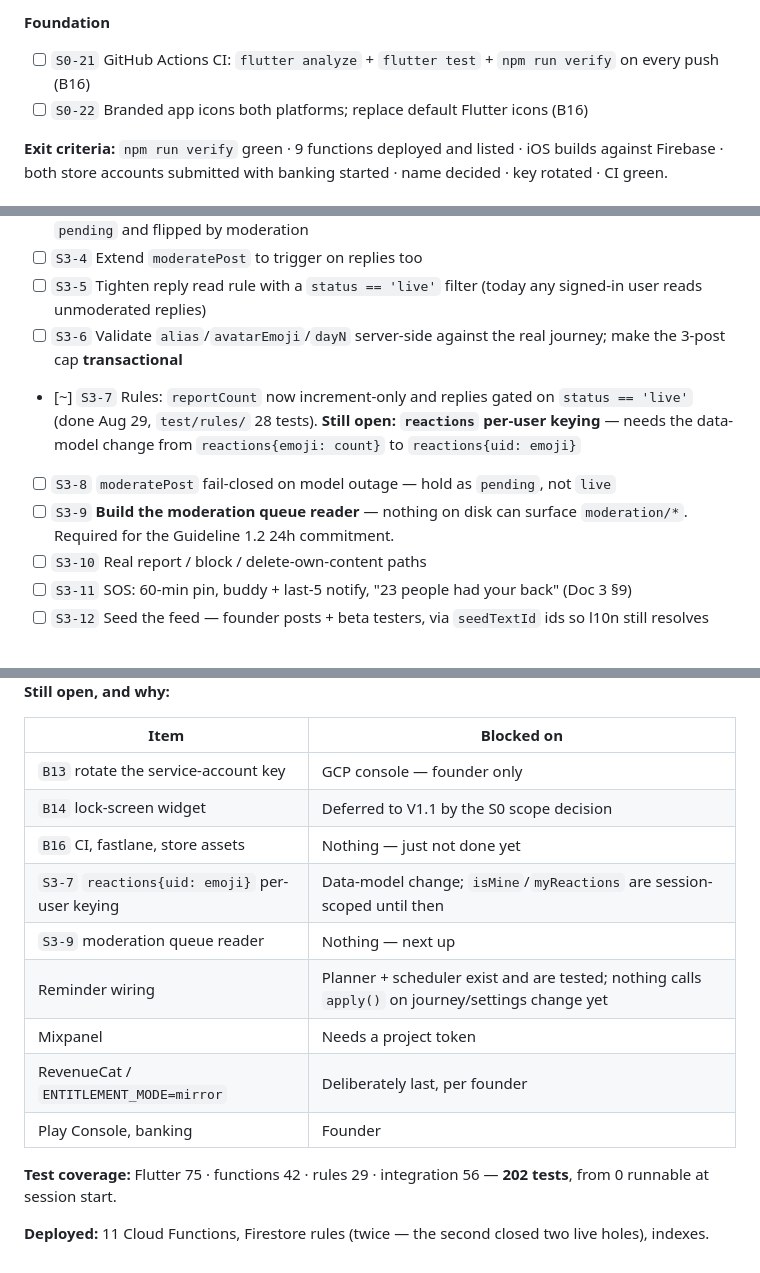
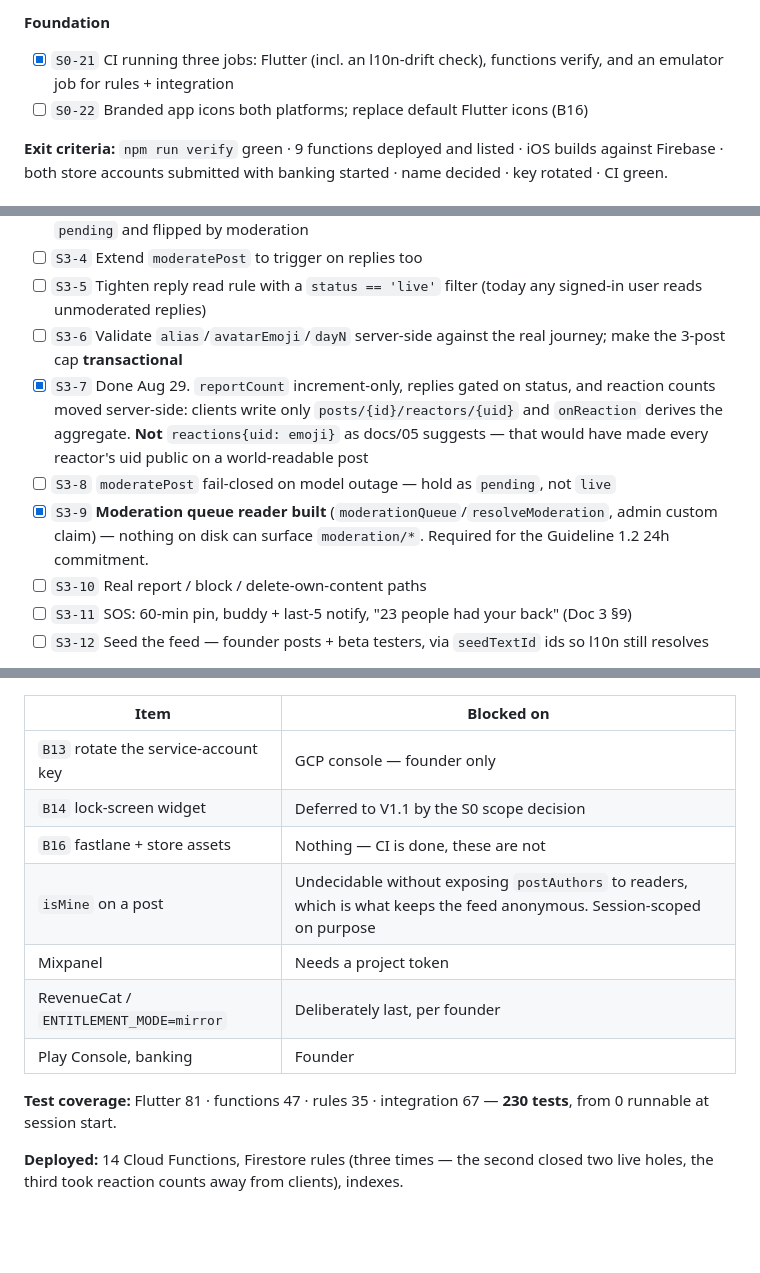
Before and after one commit to CodingWithTashi/cirrus, a Markdown page: docs/08_Sprint_Tracker.md, 3 parts joined by grey strips. GitHub-like rendering; blank space fills up the shorter version.

Commit message:
docs: tracker after the integration pass
S3-7, S3-9 and CI are closed. The remaining "reactions" line was rewritten
rather than ticked, because what shipped is deliberately not what docs/05
proposed and the reason should outlive this session.

Co-Authored-By: Claude Opus 5 (1M context) <noreply@anthropic.com>
Claude-Session: https://claude.ai/code/session_015JwGkGv1bbwSsc6RqN3NEr

```diff
--- a/docs/08_Sprint_Tracker.md
+++ b/docs/08_Sprint_Tracker.md
@@ -195,7 +195,7 @@ Doc 3 marks the lock-screen widget founder-locked for MVP. It is the only MVP it
 - [ ] `S0-20` *(iOS fast-follow)* Verify a clean iOS build — **needs a Mac; cannot be done here**
 
 **Foundation**
-- [ ] `S0-21` GitHub Actions CI: `flutter analyze` + `flutter test` + `npm run verify` on every push (B16)
+- [x] `S0-21` CI running three jobs: Flutter (incl. an l10n-drift check), functions verify, and an emulator job for rules + integration
 - [ ] `S0-22` Branded app icons both platforms; replace default Flutter icons (B16)
 
 **Exit criteria:** `npm run verify` green · 9 functions deployed and listed · iOS builds against Firebase · both store accounts submitted with banking started · name decided · key rotated · CI green.
@@ -251,9 +251,9 @@ Doc 3 marks the lock-screen widget founder-locked for MVP. It is the only MVP it
 - [ ] `S3-4` Extend `moderatePost` to trigger on replies too
 - [ ] `S3-5` Tighten reply read rule with a `status == 'live'` filter (today any signed-in user reads unmoderated replies)
 - [ ] `S3-6` Validate `alias`/`avatarEmoji`/`dayN` server-side against the real journey; make the 3-post cap **transactional**
-- [~] `S3-7` Rules: `reportCount` now increment-only and replies gated on `status == 'live'` (done Aug 29, `test/rules/` 28 tests). **Still open: `reactions` per-user keying** — needs the data-model change from `reactions{emoji: count}` to `reactions{uid: emoji}`
+- [x] `S3-7` Done Aug 29. `reportCount` increment-only, replies gated on status, and reaction counts moved server-side: clients write only `posts/{id}/reactors/{uid}` and `onReaction` derives the aggregate. **Not** `reactions{uid: emoji}` as docs/05 suggests — that would have made every reactor's uid public on a world-readable post
 - [ ] `S3-8` `moderatePost` fail-closed on model outage — hold as `pending`, not `live`
-- [ ] `S3-9` **Build the moderation queue reader** — nothing on disk can surface `moderation/*`. Required for the Guideline 1.2 24h commitment.
+- [x] `S3-9` **Moderation queue reader built** (`moderationQueue`/`resolveModeration`, admin custom claim) — nothing on disk can surface `moderation/*`. Required for the Guideline 1.2 24h commitment.
 - [ ] `S3-10` Real report / block / delete-own-content paths
 - [ ] `S3-11` SOS: 60-min pin, buddy + last-5 notify, "23 people had your back" (Doc 3 §9)
 - [ ] `S3-12` Seed the feed — founder posts + beta testers, via `seedTextId` ids so l10n still resolves
@@ -449,14 +449,12 @@ Real runs on a real device against the real backend. Nothing here is inferred.
 |---|---|
 | `B13` rotate the service-account key | GCP console — founder only |
 | `B14` lock-screen widget | Deferred to V1.1 by the S0 scope decision |
-| `B16` CI, fastlane, store assets | Nothing — just not done yet |
-| `S3-7` `reactions{uid: emoji}` per-user keying | Data-model change; `isMine`/`myReactions` are session-scoped until then |
-| `S3-9` moderation queue reader | Nothing — next up |
-| Reminder wiring | Planner + scheduler exist and are tested; nothing calls `apply()` on journey/settings change yet |
+| `B16` fastlane + store assets | Nothing — CI is done, these are not |
+| `isMine` on a post | Undecidable without exposing `postAuthors` to readers, which is what keeps the feed anonymous. Session-scoped on purpose |
 | Mixpanel | Needs a project token |
 | RevenueCat / `ENTITLEMENT_MODE=mirror` | Deliberately last, per founder |
 | Play Console, banking | Founder |
 
-**Test coverage:** Flutter 75 · functions 42 · rules 29 · integration 56 — **202 tests**, from 0 runnable at session start.
+**Test coverage:** Flutter 81 · functions 47 · rules 35 · integration 67 — **230 tests**, from 0 runnable at session start.
 
-**Deployed:** 11 Cloud Functions, Firestore rules (twice — the second closed two live holes), indexes.
+**Deployed:** 14 Cloud Functions, Firestore rules (three times — the second closed two live holes, the third took reaction counts away from clients), indexes.
```
